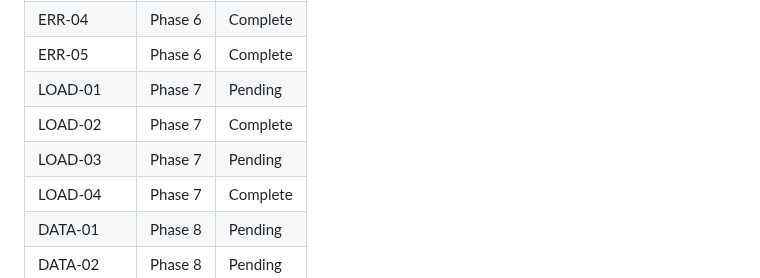
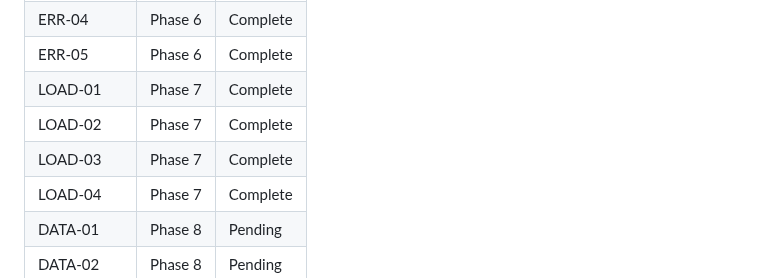
Before and after one commit to marcuslucas/solicitation-quoter, a Markdown page: .planning/REQUIREMENTS.md, the part around one of its changes. GitHub-like rendering.

```diff
--- a/.planning/REQUIREMENTS.md
+++ b/.planning/REQUIREMENTS.md
@@ -113,9 +113,9 @@
 | ERR-03 | Phase 6 | Complete |
 | ERR-04 | Phase 6 | Complete |
 | ERR-05 | Phase 6 | Complete |
-| LOAD-01 | Phase 7 | Pending |
+| LOAD-01 | Phase 7 | Complete |
 | LOAD-02 | Phase 7 | Complete |
-| LOAD-03 | Phase 7 | Pending |
+| LOAD-03 | Phase 7 | Complete |
 | LOAD-04 | Phase 7 | Complete |
 | DATA-01 | Phase 8 | Pending |
 | DATA-02 | Phase 8 | Pending |
```
Also changed, not shown: other parts of .planning/REQUIREMENTS.md (+2 -2 lines), 2 other files.
